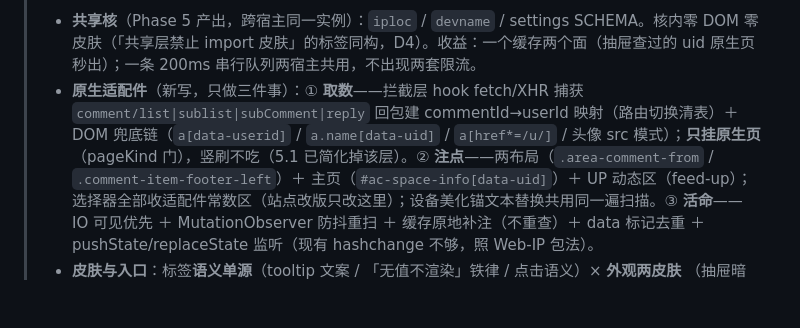
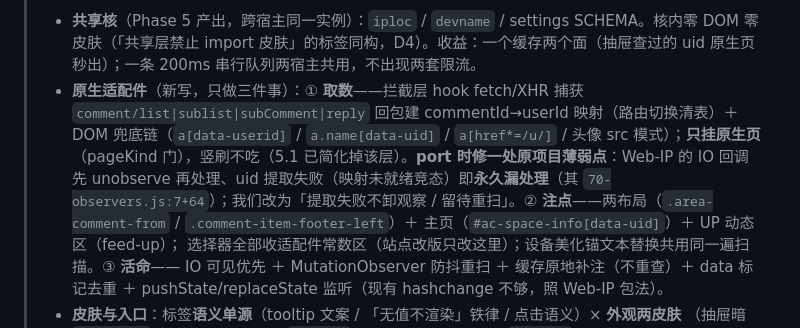
Before and after one commit to name-xxl/acfun-svfeed, a Markdown page: docs/roadmap.md, the part around the change. Rendered like a GitHub page; blank space fills up the shorter version.

Commit message:
docs(roadmap)：Phase 6 取数卡补一处 port 修正——Web-IP 的 IO uid 竞态永久漏处理
讨论结论（用户问「原项目的回填方案会不会更合理」）：其触发/限流内核（IO 200px 单次触发、
200ms 串行、分级负缓存、写防抖）已在 0.9.247 逐条对齐；拦截层/重画补注/页面缓存是「注入站点
DOM」语境的必需件而非更优设计。真薄弱点一处：IO 回调先 unobserve 再处理，uid 提取失败（映射
未就绪）即永久漏（70-observers.js:7+64）——port 时改为提取失败不卸观察/留待重扫。

```diff
--- a/docs/roadmap.md
+++ b/docs/roadmap.md
@@ -238,7 +238,9 @@ feed/webPush 目前只有**视频条目**的字段实测。待测清单：
 > - **原生适配件**（新写，只做三件事）：① **取数**——拦截层 hook fetch/XHR 捕获
 >   `comment/list|sublist|subComment|reply` 回包建 commentId→userId 映射（路由切换清表）＋ DOM
 >   兜底链（`a[data-userid]` / `a.name[data-uid]` / `a[href*=/u/]` / 头像 src 模式）；**只挂原生页**
->   （pageKind 门），竖刷不吃（5.1 已简化掉该层）。② **注点**——两布局（`.area-comment-from` /
+>   （pageKind 门），竖刷不吃（5.1 已简化掉该层）。**port 时修一处原项目薄弱点**：Web-IP 的 IO
+>   回调先 unobserve 再处理、uid 提取失败（映射未就绪竞态）即**永久漏处理**（其
+>   `70-observers.js:7+64`）；我们改为「提取失败不卸观察 / 留待重扫」。② **注点**——两布局（`.area-comment-from` /
 >   `.comment-item-footer-left`）＋ 主页（`#ac-space-info[data-uid]`）＋ UP 动态区（feed-up）；
 >   选择器全部收适配件常数区（站点改版只改这里）；设备美化锚文本替换共用同一遍扫描。③ **活命**——
 >   IO 可见优先 ＋ MutationObserver 防抖重扫 ＋ 缓存原地补注（不重查）＋ data 标记去重 ＋
```
